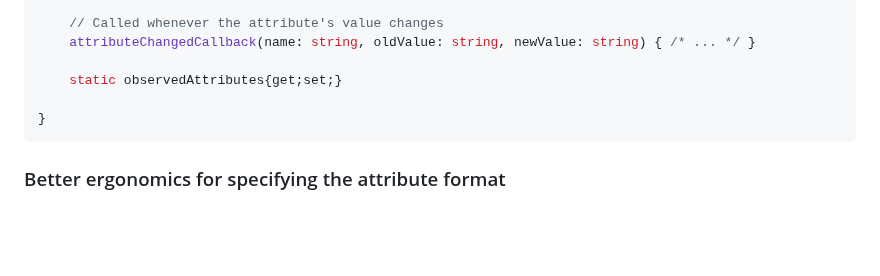
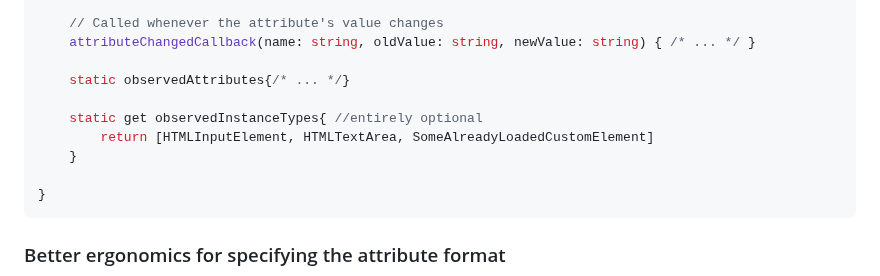
Before and after one commit to bahrus/be-decorated, a Markdown page: Proposal.md, the part around the change. GitHub-like rendering; blank space fills up the shorter version.

Commit message:
Merge branch 'baseline' of https://github.com/bahrus/be-decorated into baseline

````diff
--- a/Proposal.md
+++ b/Proposal.md
@@ -61,7 +61,11 @@ class MyEnhancement extends ElementEnhancement {
 	// Called whenever the attribute's value changes
 	attributeChangedCallback(name: string, oldValue: string, newValue: string) { /* ... */ }
 
-    static observedAttributes{get;set;}
+    static observedAttributes{/* ... */}
+
+    static get observedInstanceTypes{ //entirely optional
+        return [HTMLInputElement, HTMLTextArea, SomeAlreadyLoadedCustomElement]
+    }
 
 }
 ```
````
